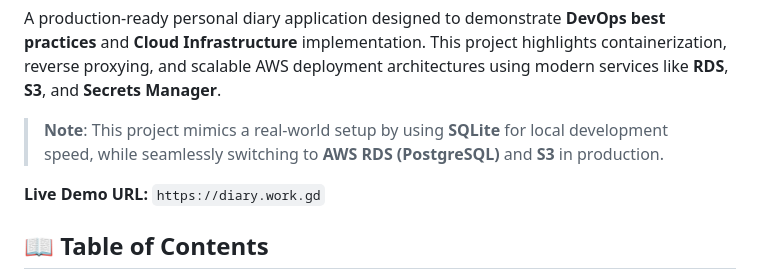
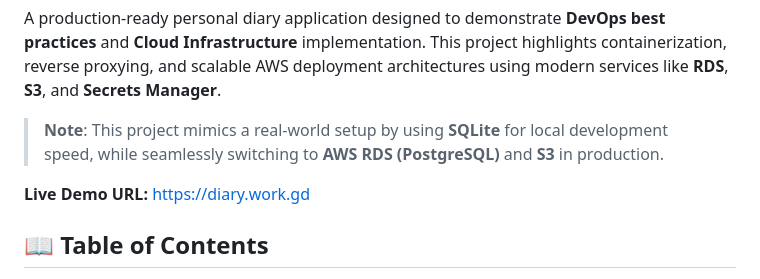
Before and after one commit to hirenxd/backend-django, a Markdown page: README.md, the part around the change. Drawn GitHub-style.

Commit message:
Change Live Demo URL to markdown format
Updated Live Demo URL format to use markdown link.

```diff
--- a/README.md
+++ b/README.md
@@ -11,7 +11,7 @@ A production-ready personal diary application designed to demonstrate **DevOps b
 
 > **Note**: This project mimics a real-world setup by using **SQLite** for local development speed, while seamlessly switching to **AWS RDS (PostgreSQL)** and **S3** in production.
 
-**Live Demo URL:** `https://diary.work.gd`
+**Live Demo URL:** [https://diary.work.gd](https://diary.work.gd)
 
 ## 📖 Table of Contents
 - [Architecture](#-architecture)
```
